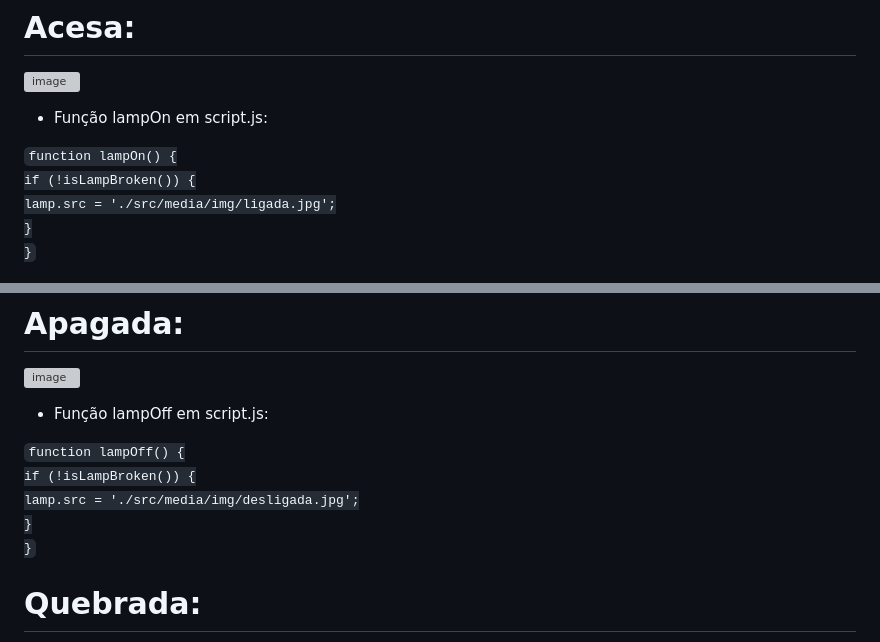
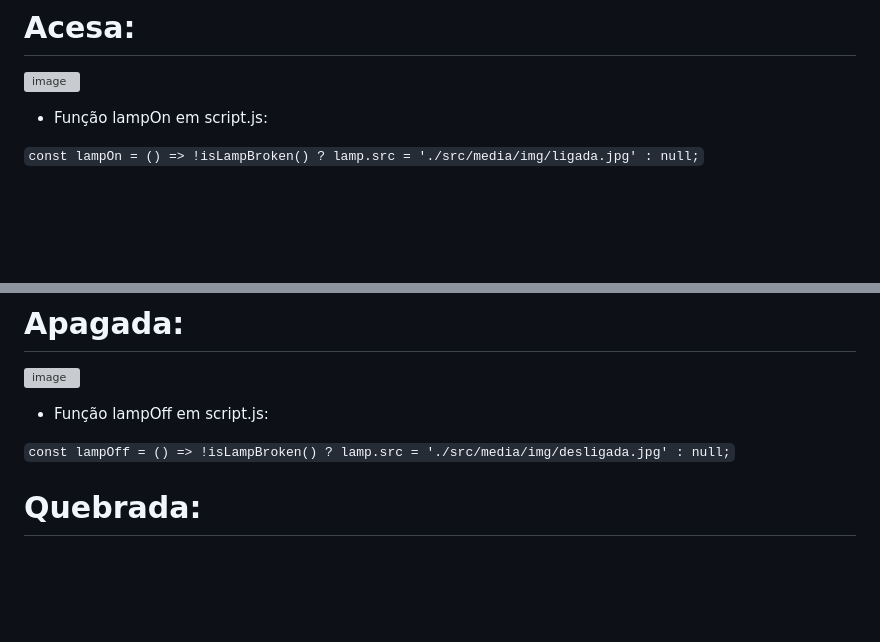
Before and after one commit to apedrodev1/JavaScript-Learning-HUB, a Markdown page: Lâmpada/README.md, 2 parts joined by grey strips. Rendered like a GitHub page; blank space fills up the shorter version; grey boxes are pictures that could not be loaded.

Commit message:
docs: update README.md

```diff
--- a/Lâmpada/README.md
+++ b/Lâmpada/README.md
@@ -24,9 +28,5 @@ Ao passar o mouse sobre a lâmpada, ela se acende, proporcionando uma experiênc
 
 - Função lampOn em script.js:
 
-<code>function lampOn() {
-    if (!isLampBroken()) {
-        lamp.src = './src/media/img/ligada.jpg';
-    }
-}</code>
+<code>const lampOn = () => !isLampBroken() ? lamp.src = './src/media/img/ligada.jpg' : null;</code>
 
@@ -38,9 +39,5 @@ Ao passar o mouse sobre a lâmpada, ela se acende, proporcionando uma experiênc
 
 - Função lampOff em script.js:
 
-<code>function lampOff() {
-    if (!isLampBroken()) {
-        lamp.src = './src/media/img/desligada.jpg';
-    }
-}</code>
+<code>const lampOff = () => !isLampBroken() ? lamp.src = './src/media/img/desligada.jpg' : null;</code>
 
```
Also changed, not shown: other parts of Lâmpada/README.md (+6 -0 lines).
